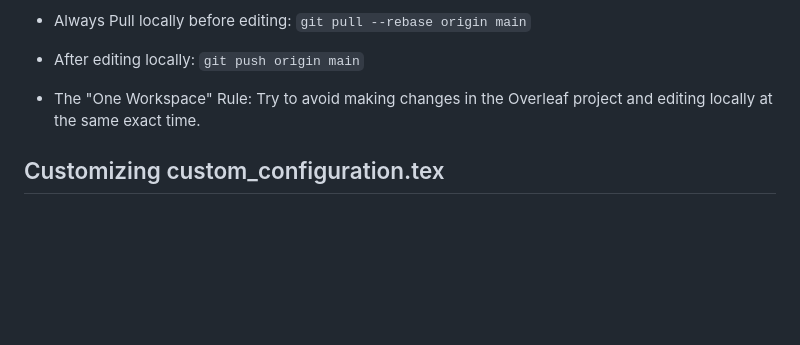
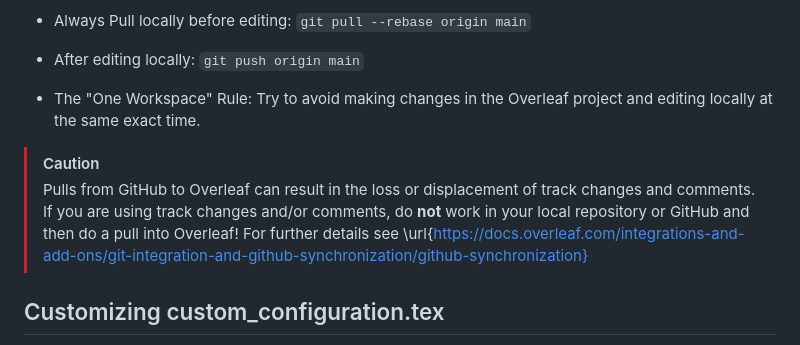
Before and after one commit to gqmaguirejr/KTH-3rd-cycle-template-restructured, a Markdown page: README.md, the part around the change. Drawn GitHub-style; blank space fills up the shorter version.

Commit message:
Added a caution with respect to use of change tracking & comments with regard to GitHub.

```diff
--- a/README.md
+++ b/README.md
@@ -109,7 +109,9 @@ Hints:
 * After editing locally: `git push origin main`
 
 * The "One Workspace" Rule: Try to avoid making changes in the Overleaf project and editing locally at the same exact time.
-
+> [!CAUTION]
+> Pulls from GitHub to Overleaf can result in the loss or displacement of track changes and comments. If you are using track changes and/or comments, do **not** work in your local repository or GitHub and then do a pull into Overleaf!
+> For further details see \url{https://docs.overleaf.com/integrations-and-add-ons/git-integration-and-github-synchronization/github-synchronization}
 
 ## Customizing custom_configuration.tex
 You can locally edit the `custom_configuration.tex` file and the commit it to your repository and then sync with Overleaf.
```
